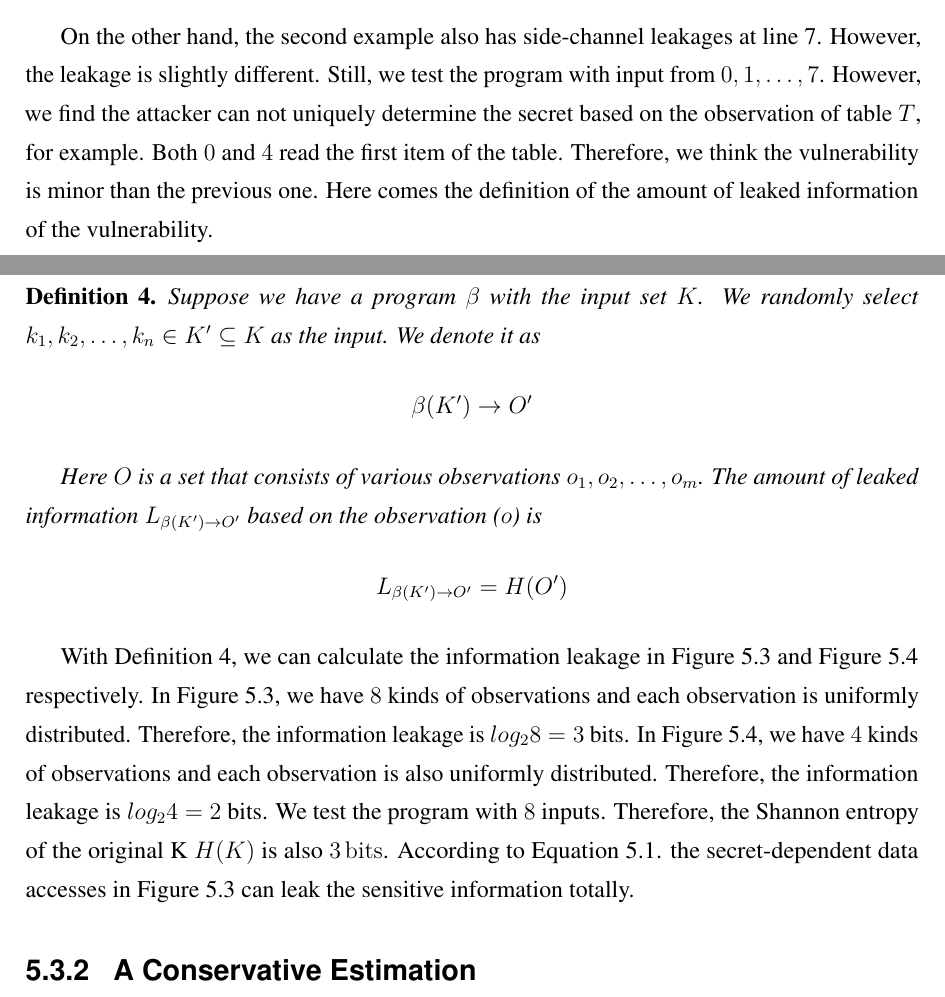
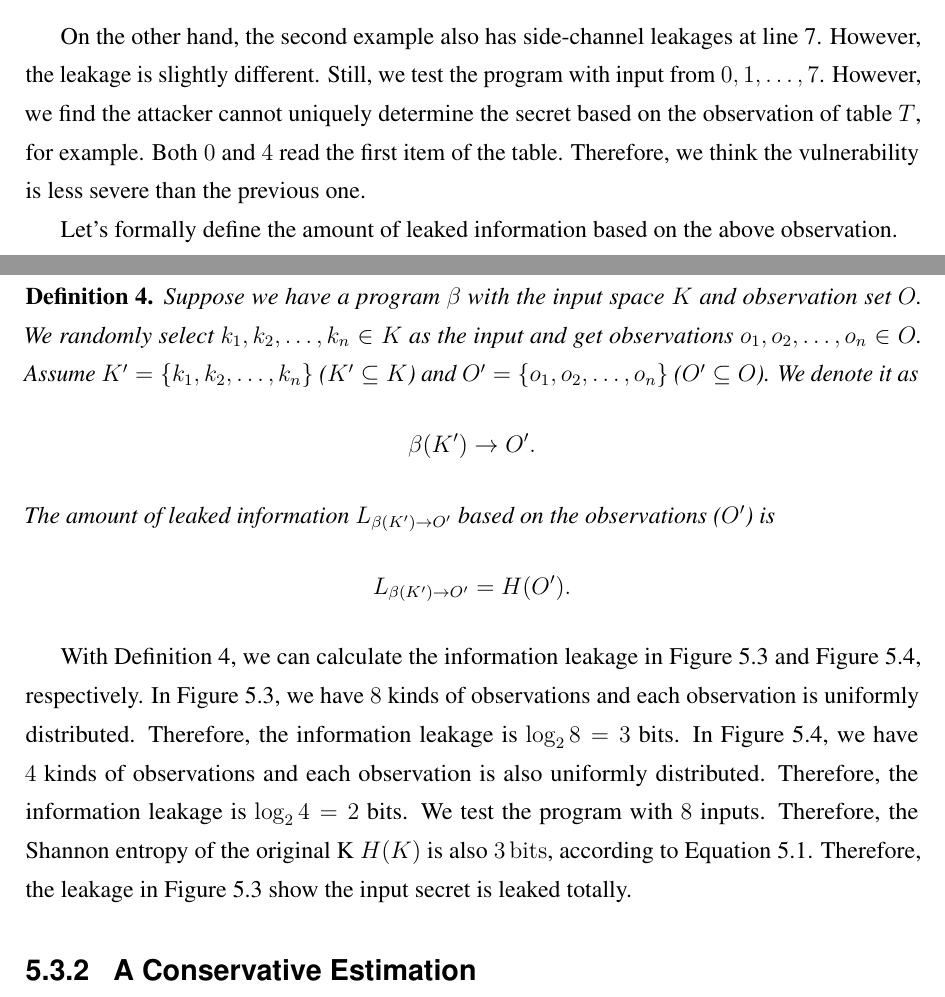
Before and after one commit to qinkunbao/Thesis, a LaTeX thesis (Qinkun-Dissertation.tex, which reads Chapter-5/Chapter-5.tex): two parts of pages 88 and 89 of 129, joined at a grey line, cut so that both start at the same text. Compiled offline with pdfLaTeX; a missing bibliography style is replaced by a similar one.

Commit message:
Updates from Overleaf

```diff
--- a/Chapter-5/Chapter-5.tex
+++ b/Chapter-5/Chapter-5.tex
@@ -287,20 +287,23 @@ void bar(uint8_t secret)
   \end{minipage}
   \caption{A minor leakage. }\label{chapter5:fig:example2}
 \end{figure}
-On the other hand, the second example also has side-channel leakages at line 7. However, the leakage is slightly different. Still, we test the program with input from $0, 1, \dots, 7$. However, we find the attacker can not uniquely determine the secret based on the observation of table $T$, for example. Both $0$ and $4$ read the first item of the table. Therefore, we think the vulnerability is minor than the previous one. Here comes the definition of the amount of leaked information of the vulnerability.
+On the other hand, the second example also has side-channel leakages at line 7. However, the leakage is slightly different. Still, we test the program with input from $0, 1, \dots, 7$. However, we find the attacker cannot uniquely determine the secret based on the observation of table $T$, for example. Both $0$ and $4$ read the first item of the table. Therefore, we think the vulnerability is less severe than the previous one.
 
+Let's formally define the amount of leaked information based on the above observation.
 
 \begin{mydef}
   \label{chapter5:def}
-  Suppose we have a program $\beta$ with the input set $K$. We randomly select $k_1, k_2, \dots, k_n \in K' \subseteq K$ as the input. We denote it as
-  $$\beta(K') \rightarrow	O'$$
-
-  Here $O$ is a set that consists of various observations $o_1, o_2, \dots, o_m$. The amount of leaked information $L_{\beta(K')\rightarrow O'}$ based on the observation ($o$) is
-  $$L_{\beta(K')\rightarrow O'} = H(O') $$
+    Suppose we have a program $\beta$ with the input space $K$ and observation set $O$. We randomly select $k_1, k_2, \ldots, k_n \in K$ as the input and get observations $o_1, o_2, \ldots, o_n \in O$. Assume $K'=\{k_1, k_2, \ldots, k_n\}$  ($K' \subseteq K$) and
+    $O'=\{o_1, o_2, \ldots, o_n\}$  ($O' \subseteq O$).
+    We denote it as
+    $$\beta(K') \rightarrow	O'.$$
+    %Here $O$ is a set that consists of various observations $o_1, o_2, \dots, o_m$.
+    The amount of leaked information $L_{\beta(K')\rightarrow O'}$ based on the observations ($O'$) is
+    $$L_{\beta(K')\rightarrow O'} = H(O'). $$
 \end{mydef}
 
 
-With Definition~\ref{chapter5:def}, we can calculate the information leakage in Figure~\ref{chapter5:fig:example1} and Figure~\ref{chapter5:fig:example2} respectively. In Figure~\ref{chapter5:fig:example1}, we have $8$ kinds of observations and each observation is uniformly distributed. Therefore, the information leakage is $log_2{8} = 3$ bits. In Figure~\ref{chapter5:fig:example2}, we have $4$ kinds of observations and each observation is also uniformly distributed. Therefore, the information leakage is $log_2{4} = 2$ bits. We test the program with $8$ inputs. Therefore, the Shannon entropy of the original K $H(K)$ is also $3\,\mathrm{bits}$. According to Equation~\ref{chapter5:eq1}. the secret-dependent data accesses in Figure~\ref{chapter5:fig:example1} can leak the sensitive information totally.
+With Definition~\ref{chapter5:def}, we can calculate the information leakage in Figure~\ref{chapter5:fig:example1} and Figure~\ref{chapter5:fig:example2}, respectively. In Figure~\ref{chapter5:fig:example1}, we have $8$ kinds of observations and each observation is uniformly distributed. Therefore, the information leakage is $\log_2{8} = 3$ bits. In Figure~\ref{chapter5:fig:example2}, we have $4$ kinds of observations and each observation is also uniformly distributed. Therefore, the information leakage is $\log_2{4} = 2$ bits. We test the program with $8$ inputs. Therefore, the Shannon entropy of the original K $H(K)$ is also $3\,\mathrm{bits}$, according to Equation~\ref{chapter5:eq1}. Therefore, the leakage in Figure~\ref{chapter5:fig:example1} show the input secret is leaked totally.
 
 \subsection{A Conservative Estimation}
 In this section, we prove Definition~\ref{chapter5:def} is the conservative estimation of the amount of leaked information based on the channel capacity.
```
